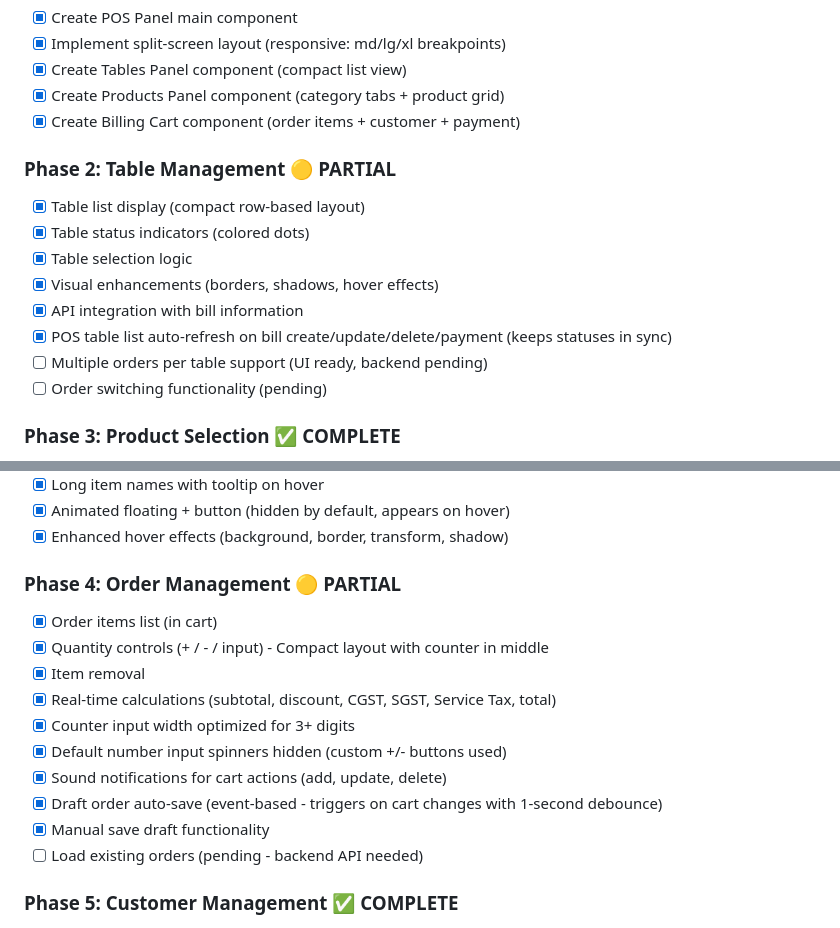
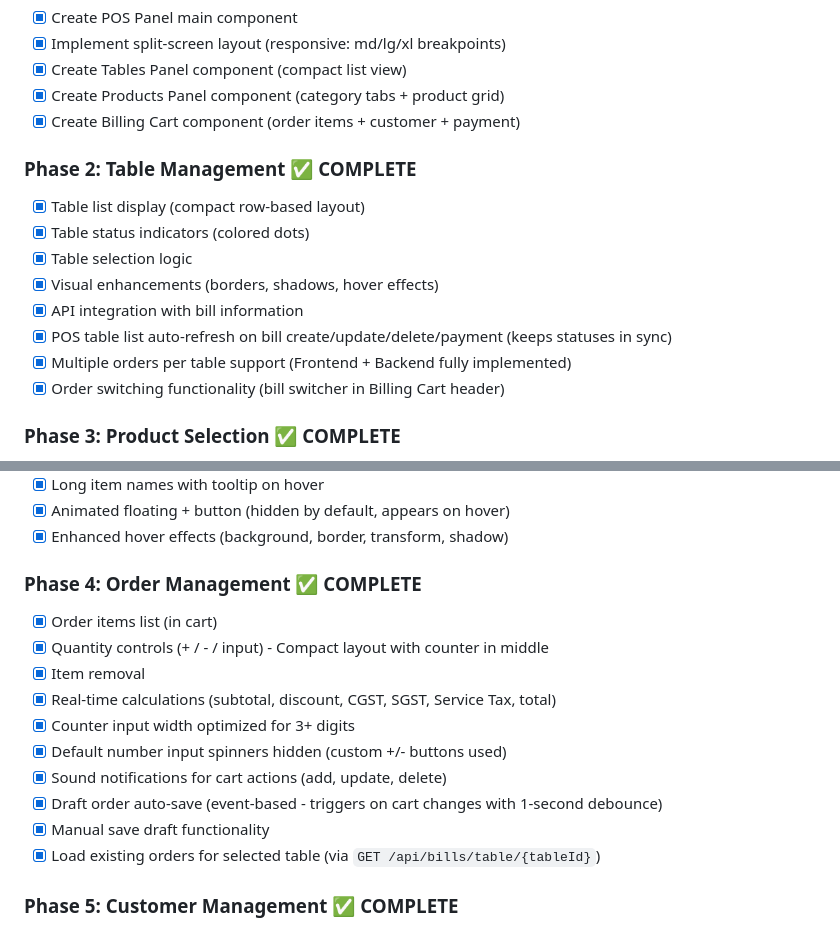
Before and after one commit to codexaaSoftwares/Hotel-App, a Markdown page: scope/POS_Panel_Specification.md, 2 parts joined by grey strips. GitHub-like rendering.

```diff
--- a/scope/POS_Panel_Specification.md
+++ b/scope/POS_Panel_Specification.md
@@ -453,15 +453,15 @@ The POS (Point of Sale) Panel is the core billing interface for restaurant opera
 - [x] Create Products Panel component (category tabs + product grid)
 - [x] Create Billing Cart component (order items + customer + payment)
 
-### Phase 2: Table Management 🟡 PARTIAL
+### Phase 2: Table Management ✅ COMPLETE
 - [x] Table list display (compact row-based layout)
 - [x] Table status indicators (colored dots)
 - [x] Table selection logic
 - [x] Visual enhancements (borders, shadows, hover effects)
 - [x] API integration with bill information
 - [x] POS table list auto-refresh on bill create/update/delete/payment (keeps statuses in sync)
-- [ ] Multiple orders per table support (UI ready, backend pending)
-- [ ] Order switching functionality (pending)
+- [x] Multiple orders per table support (Frontend + Backend fully implemented)
+- [x] Order switching functionality (bill switcher in Billing Cart header)
 
 ### Phase 3: Product Selection ✅ COMPLETE
 - [x] Expandable category sections (accordion style)
@@ -481,7 +481,7 @@ The POS (Point of Sale) Panel is the core billing interface for restaurant opera
 - [x] Animated floating + button (hidden by default, appears on hover)
 - [x] Enhanced hover effects (background, border, transform, shadow)
 
-### Phase 4: Order Management 🟡 PARTIAL
+### Phase 4: Order Management ✅ COMPLETE
 - [x] Order items list (in cart)
 - [x] Quantity controls (+ / - / input) - Compact layout with counter in middle
 - [x] Item removal
@@ -491,7 +491,7 @@ The POS (Point of Sale) Panel is the core billing interface for restaurant opera
 - [x] Sound notifications for cart actions (add, update, delete)
 - [x] Draft order auto-save (event-based - triggers on cart changes with 1-second debounce)
 - [x] Manual save draft functionality
-- [ ] Load existing orders (pending - backend API needed)
+- [x] Load existing orders for selected table (via `GET /api/bills/table/{tableId}`)
 
 ### Phase 5: Customer Management ✅ COMPLETE
 - [x] Quick add customer form (name + mobile) - Modal popup
```
Also changed, not shown: other parts of scope/POS_Panel_Specification.md (+19 -19 lines).
